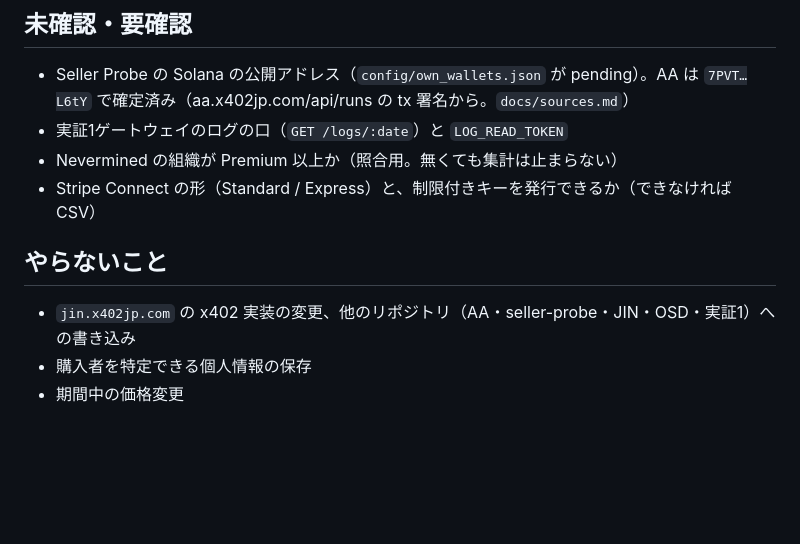
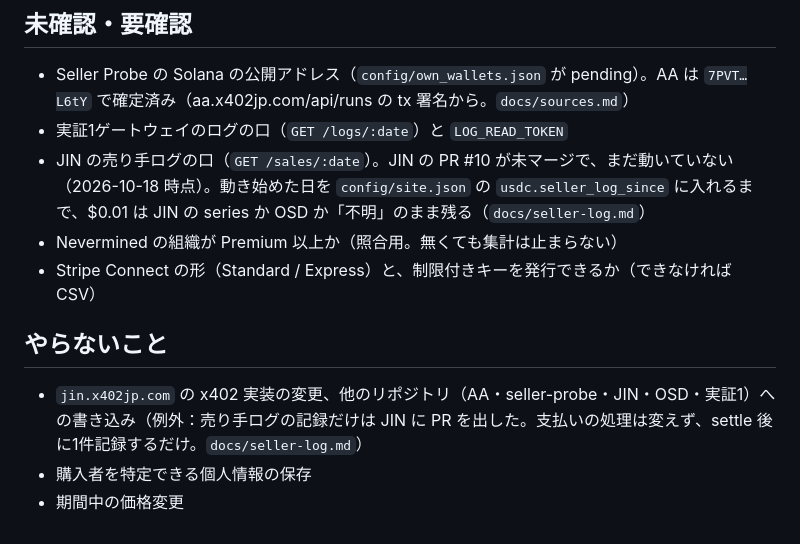
Before and after one commit to kato9292929/poc-dual-checkout, a Markdown page: README.md, the part around the change. GitHub-like rendering; blank space fills up the shorter version.

```diff
--- a/README.md
+++ b/README.md
@@ -113,11 +113,12 @@ node scripts/report-weekly.mjs --week 2026-W45
 
 - Seller Probe の Solana の公開アドレス（`config/own_wallets.json` が pending）。AA は `7PVT…L6tY` で確定済み（aa.x402jp.com/api/runs の tx 署名から。`docs/sources.md`）
 - 実証1ゲートウェイのログの口（`GET /logs/:date`）と `LOG_READ_TOKEN`
+- JIN の売り手ログの口（`GET /sales/:date`）。JIN の PR #10 が未マージで、まだ動いていない（2026-10-18 時点）。動き始めた日を `config/site.json` の `usdc.seller_log_since` に入れるまで、$0.01 は JIN の series か OSD か「不明」のまま残る（`docs/seller-log.md`）
 - Nevermined の組織が Premium 以上か（照合用。無くても集計は止まらない）
 - Stripe Connect の形（Standard / Express）と、制限付きキーを発行できるか（できなければ CSV）
 
 ## やらないこと
 
-- `jin.x402jp.com` の x402 実装の変更、他のリポジトリ（AA・seller-probe・JIN・OSD・実証1）への書き込み
+- `jin.x402jp.com` の x402 実装の変更、他のリポジトリ（AA・seller-probe・JIN・OSD・実証1）への書き込み（例外：売り手ログの記録だけは JIN に PR を出した。支払いの処理は変えず、settle 後に1件記録するだけ。`docs/seller-log.md`）
 - 購入者を特定できる個人情報の保存
 - 期間中の価格変更
```
Also changed, not shown: docs/seller-log.md (+22 -12 lines).
